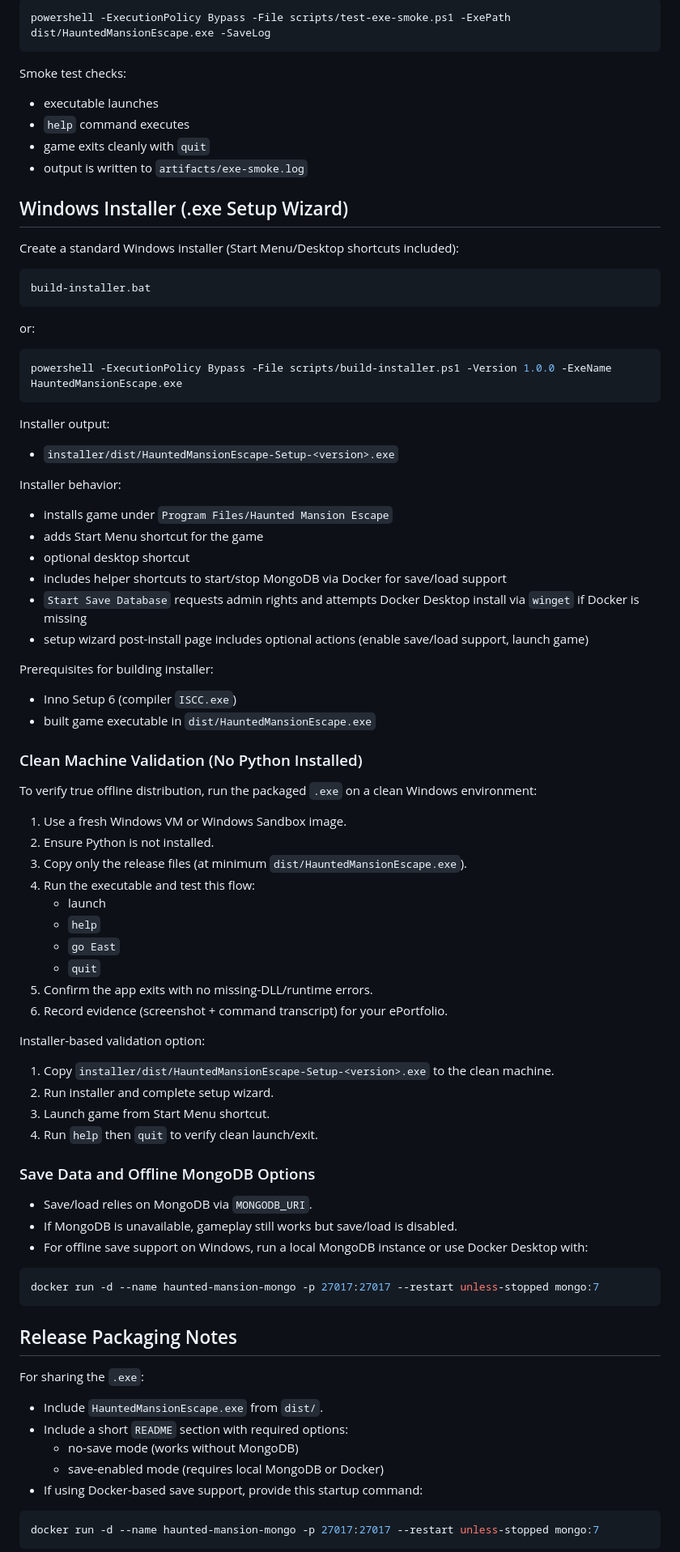
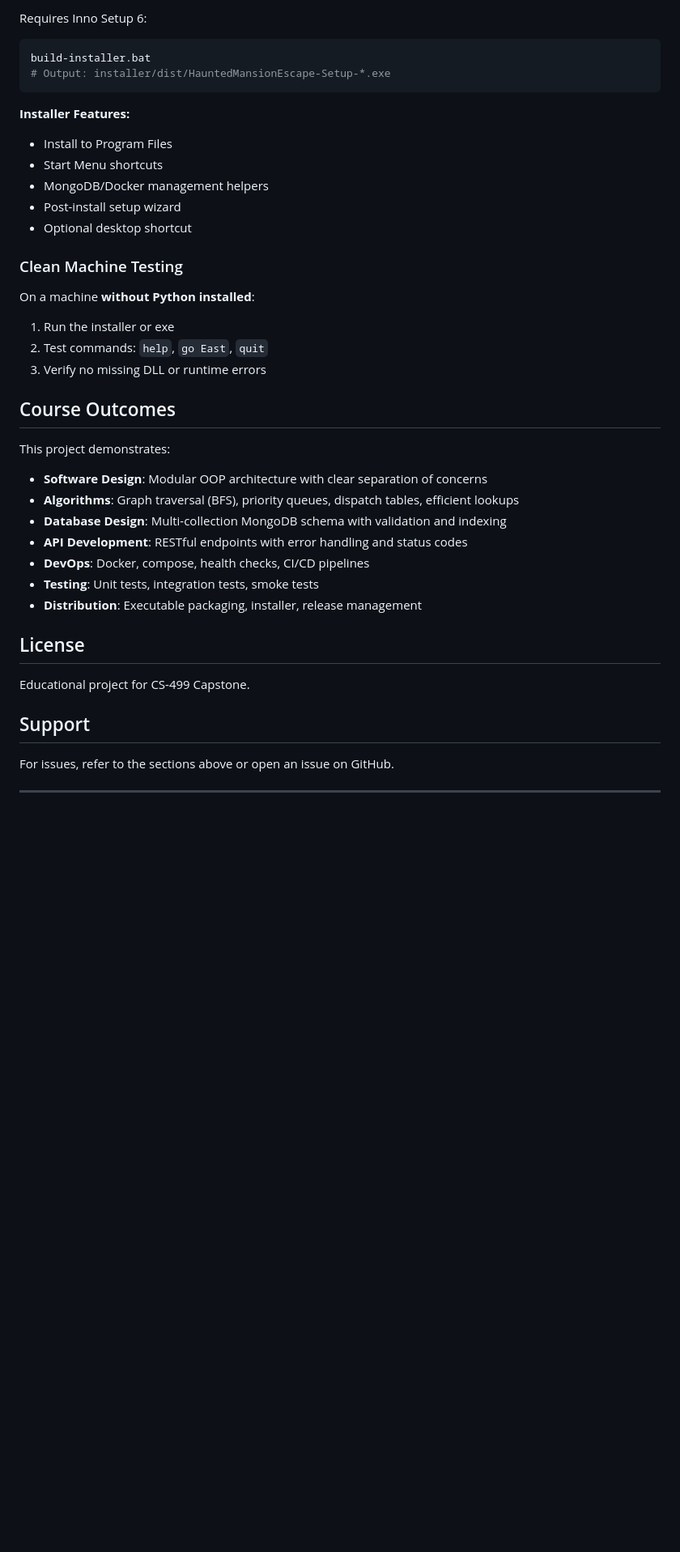
Before and after one commit to roman1267/roman1267.github.io, a Markdown page: README.md, the part around one of its changes. Shown at 81% size. Rendered like a GitHub page; blank space fills up the shorter version.

Commit message:
Update README.md to reflect project enhancements and installation instructions

````diff
--- a/README.md
+++ b/README.md
@@ -332,90 +362,45 @@ or:
 
-```bash
-powershell -ExecutionPolicy Bypass -File scripts/test-exe-smoke.ps1 -ExePath dist/HauntedMansionEscape.exe -SaveLog
-```
-
-Smoke test checks:
-
-- executable launches
-- `help` command executes
-- game exits cleanly with `quit`
-- output is written to `artifacts/exe-smoke.log`
-
-## Windows Installer (.exe Setup Wizard)
-
-Create a standard Windows installer (Start Menu/Desktop shortcuts included):
+Requires Inno Setup 6:
 
 ```bash
 build-installer.bat
+# Output: installer/dist/HauntedMansionEscape-Setup-*.exe
 ```
 
-or:
+**Installer Features:**
+- Install to Program Files
+- Start Menu shortcuts
+- MongoDB/Docker management helpers
+- Post-install setup wizard
+- Optional desktop shortcut
 
-```bash
-powershell -ExecutionPolicy Bypass -File scripts/build-installer.ps1 -Version 1.0.0 -ExeName HauntedMansionEscape.exe
-```
+### Clean Machine Testing
 
-Installer output:
+On a machine **without Python installed**:
 
-- `installer/dist/HauntedMansionEscape-Setup-<version>.exe`
+1. Run the installer or exe
+2. Test commands: `help`, `go East`, `quit`
+3. Verify no missing DLL or runtime errors
 
-Installer behavior:
+## Course Outcomes
 
-- installs game under `Program Files/Haunted Mansion Escape`
-- adds Start Menu shortcut for the game
-- optional desktop shortcut
-- includes helper shortcuts to start/stop MongoDB via Docker for save/load support
-- `Start Save Database` requests admin rights and attempts Docker Desktop install via `winget` if Docker is missing
-- setup wizard post-install page includes optional actions (enable save/load support, launch game)
+This project demonstrates:
 
-Prerequisites for building installer:
+- **Software Design**: Modular OOP architecture with clear separation of concerns
+- **Algorithms**: Graph traversal (BFS), priority queues, dispatch tables, efficient lookups
+- **Database Design**: Multi-collection MongoDB schema with validation and indexing
+- **API Development**: RESTful endpoints with error handling and status codes
+- **DevOps**: Docker, compose, health checks, CI/CD pipelines
+- **Testing**: Unit tests, integration tests, smoke tests
+- **Distribution**: Executable packaging, installer, release management
 
-- Inno Setup 6 (compiler `ISCC.exe`)
-- built game executable in `dist/HauntedMansionEscape.exe`
+## License
 
-### Clean Machine Validation (No Python Installed)
+Educational project for CS-499 Capstone.
 
-To verify true offline distribution, run the packaged `.exe` on a clean Windows environment:
+## Support
 
-1. Use a fresh Windows VM or Windows Sandbox image.
-2. Ensure Python is not installed.
-3. Copy only the release files (at minimum `dist/HauntedMansionEscape.exe`).
-4. Run the executable and test this flow:
-    - launch
-    - `help`
-    - `go East`
-    - `quit`
-5. Confirm the app exits with no missing-DLL/runtime errors.
-6. Record evidence (screenshot + command transcript) for your ePortfolio.
+For issues, refer to the sections above or open an issue on GitHub.
 
-Installer-based validation option:
+---
 
-1. Copy `installer/dist/HauntedMansionEscape-Setup-<version>.exe` to the clean machine.
-2. Run installer and complete setup wizard.
-3. Launch game from Start Menu shortcut.
-4. Run `help` then `quit` to verify clean launch/exit.
-
-### Save Data and Offline MongoDB Options
-
-- Save/load relies on MongoDB via `MONGODB_URI`.
-- If MongoDB is unavailable, gameplay still works but save/load is disabled.
-- For offline save support on Windows, run a local MongoDB instance or use Docker Desktop with:
-
-```bash
-docker run -d --name haunted-mansion-mongo -p 27017:27017 --restart unless-stopped mongo:7
-```
-
-## Release Packaging Notes
-
-For sharing the `.exe`:
-
-- Include `HauntedMansionEscape.exe` from `dist/`.
-- Include a short `README` section with required options:
-	- no-save mode (works without MongoDB)
-	- save-enabled mode (requires local MongoDB or Docker)
-- If using Docker-based save support, provide this startup command:
-
-```bash
-docker run -d --name haunted-mansion-mongo -p 27017:27017 --restart unless-stopped mongo:7
-```
-
````
Also changed, not shown: other parts of README.md (+214 -218 lines).
